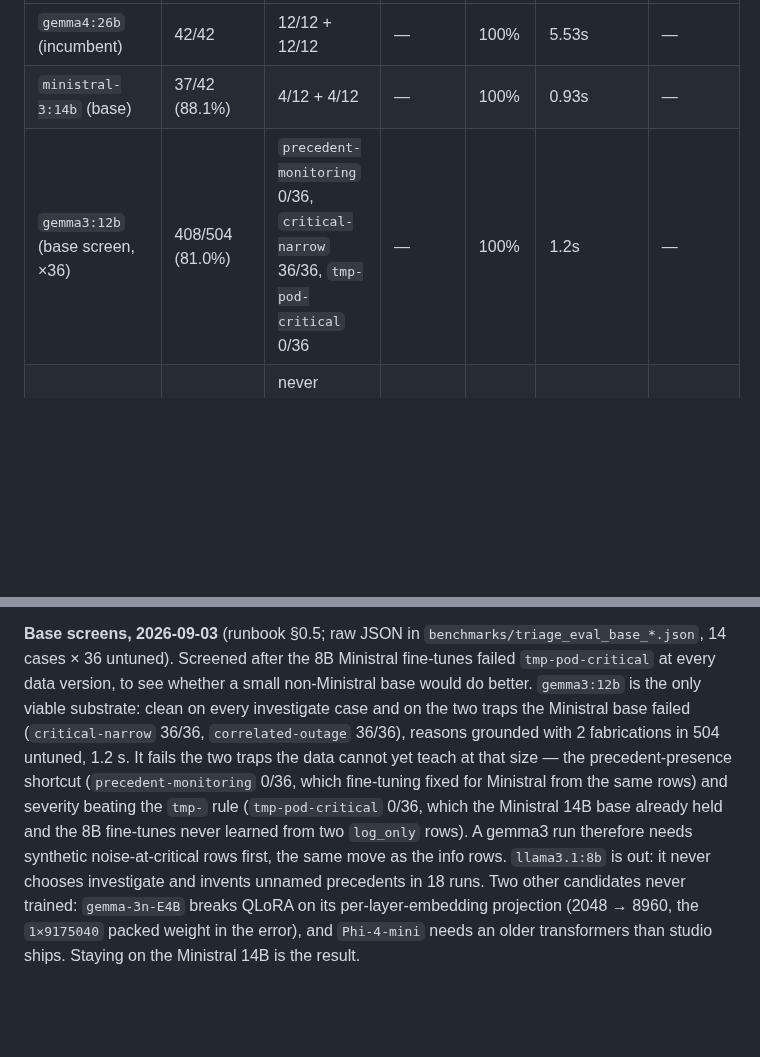
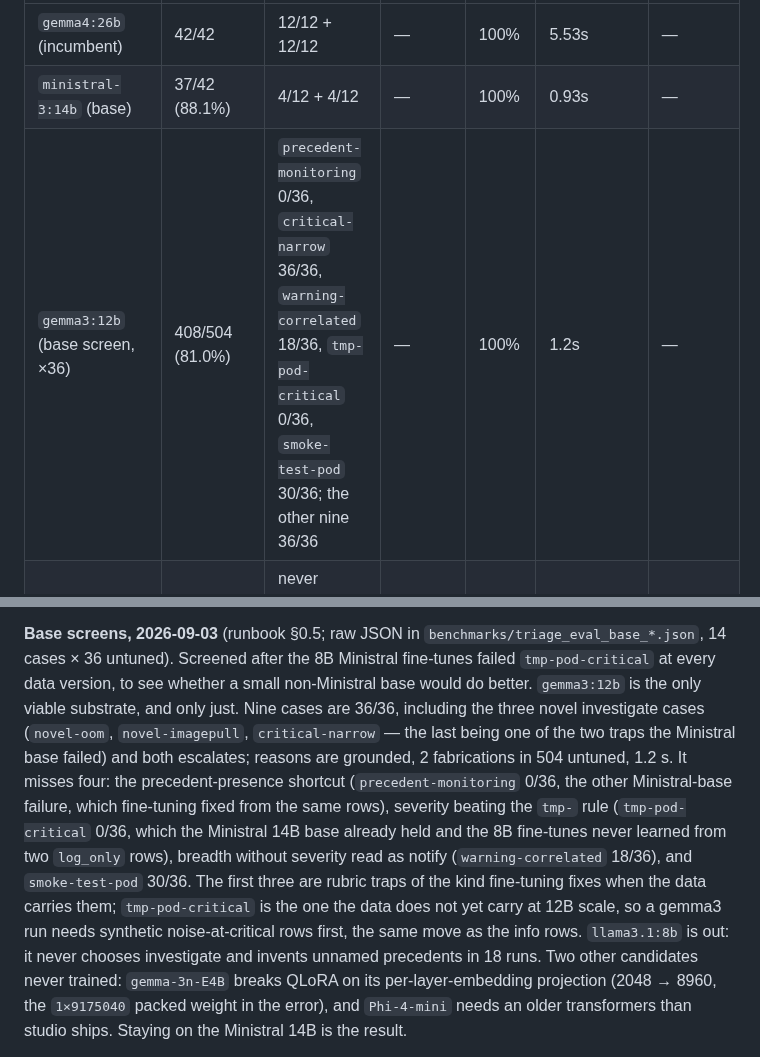
Before and after one commit to aachtenberg/cfoperator, a Markdown page: docs/triage-fine-tune.md, 2 parts joined by grey strips. GitHub-like rendering; blank space fills up the shorter version.

Commit message:
Correct the gemma3 screen summary to the committed per-case numbers (CFOP-153)
Copilot's review finding, and a fair one. The paragraph said the gemma3:12b
base was "clean on every investigate case" and named correlated-outage as a
Ministral-base failure. The committed JSON says precedent-monitoring 0/36 and
warning-correlated 18/36 (both investigate cases) and smoke-test-pod 30/36;
and this document's own base row records the Ministral base's failures as
precedent-monitoring and critical-narrow -- correlated-outage was v2's
regression. The table row and the paragraph now list the four misses and the
nine clean cases, so the substrate decision reads from the numbers.

Refs CFOP-153

Co-Authored-By: Claude Fable 5.1 <noreply@anthropic.com>
Claude-Session: https://claude.ai/code/session_01W6hvYMi9SDkf2f85GmcyAf

```diff
--- a/docs/triage-fine-tune.md
+++ b/docs/triage-fine-tune.md
@@ -362,7 +362,7 @@ held-out test: `build_triage_dataset.py` excludes anything resembling a
 |---|---|---|---|---|---|---|
 | `gemma4:26b` (incumbent) | 42/42 | 12/12 + 12/12 | — | 100% | 5.53s | — |
 | `ministral-3:14b` (base) | 37/42 (88.1%) | 4/12 + 4/12 | — | 100% | 0.93s | — |
-| `gemma3:12b` (base screen, ×36) | 408/504 (81.0%) | `precedent-monitoring` 0/36, `critical-narrow` 36/36, `tmp-pod-critical` 0/36 | — | 100% | 1.2s | — |
+| `gemma3:12b` (base screen, ×36) | 408/504 (81.0%) | `precedent-monitoring` 0/36, `critical-narrow` 36/36, `warning-correlated` 18/36, `tmp-pod-critical` 0/36, `smoke-test-pod` 30/36; the other nine 36/36 | — | 100% | 1.2s | — |
 | `llama3.1:8b` (base screen, ×36) | 315/504 (62.5%) | never investigates: 0/36 on all five investigate cases | — | 100% | 0.45s | — |
 | `cfop-triage-ministral3:v1` (Q8_0) | 42/42 | 24/24 | 100/100 | 100% | 1.06s | 0.80s |
 | `:v1-q4` (Q4_K_M, deployed 2026-08-20 → 2026-09-03) | 42/42 | 24/24 | 100/100 | 100% | 0.71s | 0.62s |
@@ -373,15 +373,20 @@ held-out test: `build_triage_dataset.py` excludes anything resembling a
 `benchmarks/triage_eval_base_*.json`, 14 cases × 36 untuned). Screened after the
 8B Ministral fine-tunes failed `tmp-pod-critical` at every data version, to see
 whether a small non-Ministral base would do better. `gemma3:12b` is the only
-viable substrate: clean on every investigate case and on the two traps the
-Ministral base failed (`critical-narrow` 36/36, `correlated-outage` 36/36),
-reasons grounded with 2 fabrications in 504 untuned, 1.2 s. It fails the two
-traps the data cannot yet teach at that size — the precedent-presence shortcut
-(`precedent-monitoring` 0/36, which fine-tuning fixed for Ministral from the
-same rows) and severity beating the `tmp-` rule (`tmp-pod-critical` 0/36, which
-the Ministral 14B base already held and the 8B fine-tunes never learned from two
-`log_only` rows). A gemma3 run therefore needs synthetic noise-at-critical rows
-first, the same move as the info rows. `llama3.1:8b` is out: it never chooses
+viable substrate, and only just. Nine cases are 36/36, including the three
+novel investigate cases (`novel-oom`, `novel-imagepull`, `critical-narrow` —
+the last being one of the two traps the Ministral base failed) and both
+escalates; reasons are grounded, 2 fabrications in 504 untuned, 1.2 s. It
+misses four: the precedent-presence shortcut (`precedent-monitoring` 0/36, the
+other Ministral-base failure, which fine-tuning fixed from the same rows),
+severity beating the `tmp-` rule (`tmp-pod-critical` 0/36, which the Ministral
+14B base already held and the 8B fine-tunes never learned from two `log_only`
+rows), breadth without severity read as notify (`warning-correlated` 18/36),
+and `smoke-test-pod` 30/36. The first three are rubric traps of the kind
+fine-tuning fixes when the data carries them; `tmp-pod-critical` is the one
+the data does not yet carry at 12B scale, so a gemma3 run needs synthetic
+noise-at-critical rows first, the same move as the info rows. `llama3.1:8b` is
+out: it never chooses
 investigate and invents unnamed precedents in 18 runs. Two other candidates
 never trained: `gemma-3n-E4B` breaks QLoRA on its per-layer-embedding
 projection (2048 → 8960, the `1×9175040` packed weight in the error), and
```
